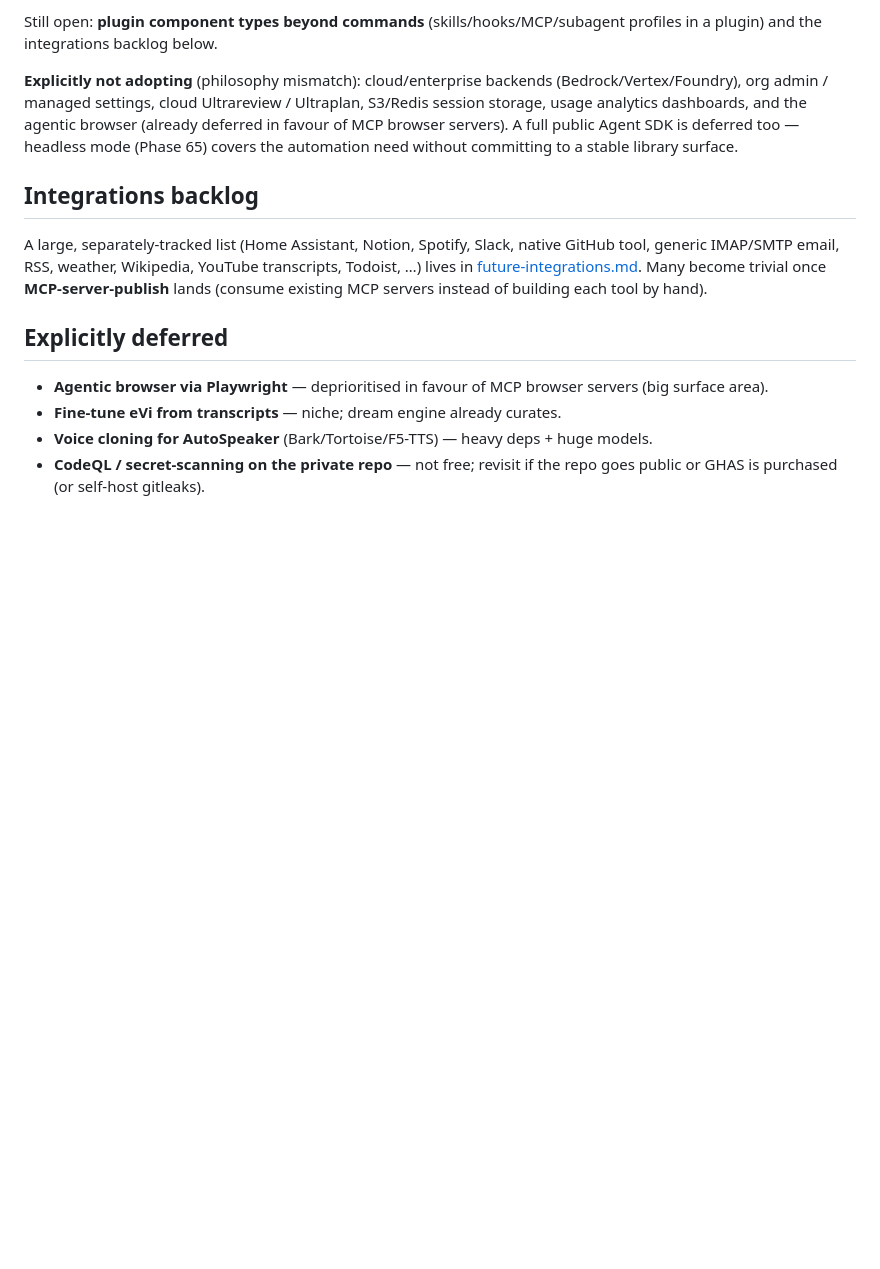
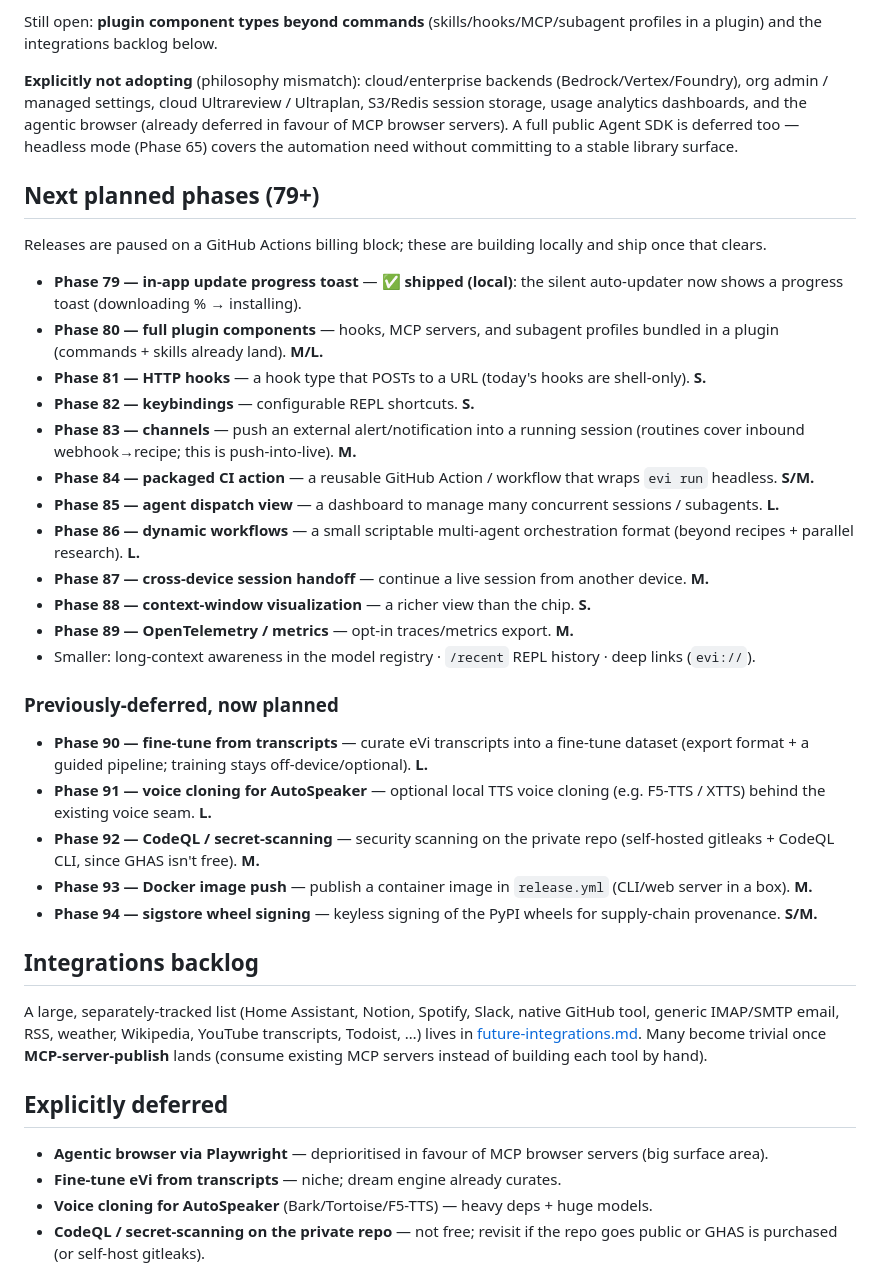
Before and after one commit to evi-assistant/evi-ai, a Markdown page: docs/roadmap.md, the part around the change. GitHub-like rendering; blank space fills up the shorter version.

Commit message:
docs(roadmap): plan phases 79-94 (buildable gaps + previously-deferred items)
Co-Authored-By: Claude Opus 4.8 <noreply@anthropic.com>

```diff
--- a/docs/roadmap.md
+++ b/docs/roadmap.md
@@ -222,6 +222,47 @@ browser (already deferred in favour of MCP browser servers). A full public Agent
 SDK is deferred too — headless mode (Phase 65) covers the automation need without
 committing to a stable library surface.
 
+## Next planned phases (79+)
+
+Releases are paused on a GitHub Actions billing block; these are building
+locally and ship once that clears.
+
+- **Phase 79 — in-app update progress toast** — **✅ shipped (local)**: the
+  silent auto-updater now shows a progress toast (downloading % → installing).
+- **Phase 80 — full plugin components** — hooks, MCP servers, and subagent
+  profiles bundled in a plugin (commands + skills already land). **M/L.**
+- **Phase 81 — HTTP hooks** — a hook type that POSTs to a URL (today's hooks are
+  shell-only). **S.**
+- **Phase 82 — keybindings** — configurable REPL shortcuts. **S.**
+- **Phase 83 — channels** — push an external alert/notification into a running
+  session (routines cover inbound webhook→recipe; this is push-into-live). **M.**
+- **Phase 84 — packaged CI action** — a reusable GitHub Action / workflow that
+  wraps `evi run` headless. **S/M.**
+- **Phase 85 — agent dispatch view** — a dashboard to manage many concurrent
+  sessions / subagents. **L.**
+- **Phase 86 — dynamic workflows** — a small scriptable multi-agent
+  orchestration format (beyond recipes + parallel research). **L.**
+- **Phase 87 — cross-device session handoff** — continue a live session from
+  another device. **M.**
+- **Phase 88 — context-window visualization** — a richer view than the chip. **S.**
+- **Phase 89 — OpenTelemetry / metrics** — opt-in traces/metrics export. **M.**
+- Smaller: long-context awareness in the model registry · `/recent` REPL history
+  · deep links (`evi://`).
+
+### Previously-deferred, now planned
+
+- **Phase 90 — fine-tune from transcripts** — curate eVi transcripts into a
+  fine-tune dataset (export format + a guided pipeline; training stays
+  off-device/optional). **L.**
+- **Phase 91 — voice cloning for AutoSpeaker** — optional local TTS voice
+  cloning (e.g. F5-TTS / XTTS) behind the existing voice seam. **L.**
+- **Phase 92 — CodeQL / secret-scanning** — security scanning on the private
+  repo (self-hosted gitleaks + CodeQL CLI, since GHAS isn't free). **M.**
+- **Phase 93 — Docker image push** — publish a container image in `release.yml`
+  (CLI/web server in a box). **M.**
+- **Phase 94 — sigstore wheel signing** — keyless signing of the PyPI wheels for
+  supply-chain provenance. **S/M.**
+
 ## Integrations backlog
 
 A large, separately-tracked list (Home Assistant, Notion, Spotify, Slack,
```
